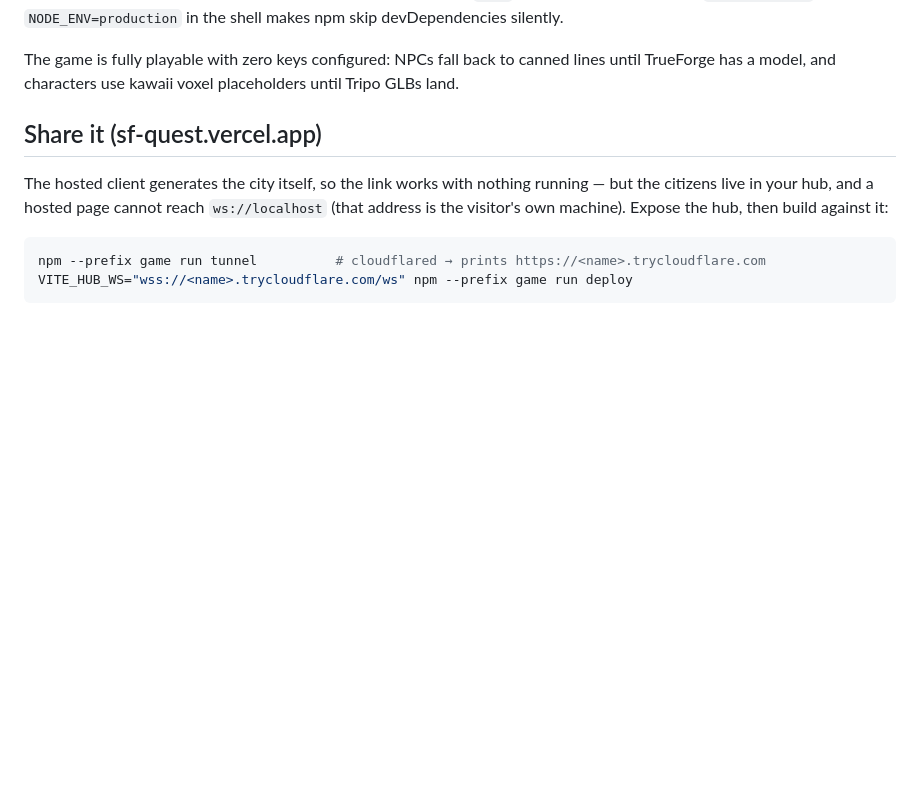
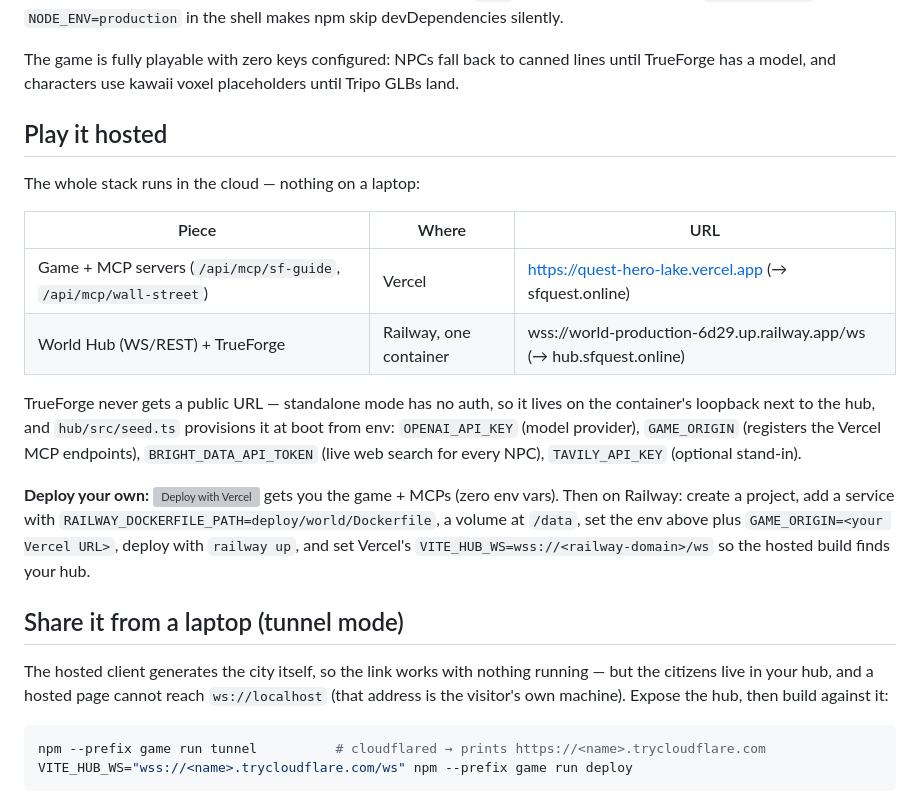
Before and after one commit to Juliusolsson05/quest-hero, a Markdown page: README.md, the part around the change. Drawn GitHub-style; blank space fills up the shorter version; grey boxes are pictures that could not be loaded.

Commit message:
docs(readme): hosted-stack section — play it in the cloud, deploy your own
Refs #14

Co-Authored-By: Claude Fable 5 <noreply@anthropic.com>

```diff
--- a/README.md
+++ b/README.md
@@ -148,7 +148,27 @@ Both MCP servers need registering in TrueForge once — see the `curl` in each s
 The game is fully playable with zero keys configured: NPCs fall back to canned lines until
 TrueForge has a model, and characters use kawaii voxel placeholders until Tripo GLBs land.
 
-## Share it (sf-quest.vercel.app)
+## Play it hosted
+
+The whole stack runs in the cloud — nothing on a laptop:
+
+| Piece | Where | URL |
+| --- | --- | --- |
+| Game + MCP servers (`/api/mcp/sf-guide`, `/api/mcp/wall-street`) | Vercel | https://quest-hero-lake.vercel.app (→ sfquest.online) |
+| World Hub (WS/REST) + TrueForge | Railway, one container | wss://world-production-6d29.up.railway.app/ws (→ hub.sfquest.online) |
+
+TrueForge never gets a public URL — standalone mode has no auth, so it lives on the
+container's loopback next to the hub, and `hub/src/seed.ts` provisions it at boot from env:
+`OPENAI_API_KEY` (model provider), `GAME_ORIGIN` (registers the Vercel MCP endpoints),
+`BRIGHT_DATA_API_TOKEN` (live web search for every NPC), `TAVILY_API_KEY` (optional stand-in).
+
+**Deploy your own:** [![Deploy with Vercel](https://vercel.com/button)](https://vercel.com/new/clone?repository-url=https://github.com/Juliusolsson05/quest-hero)
+gets you the game + MCPs (zero env vars). Then on Railway: create a project, add a service
+with `RAILWAY_DOCKERFILE_PATH=deploy/world/Dockerfile`, a volume at `/data`, set the env
+above plus `GAME_ORIGIN=<your Vercel URL>`, deploy with `railway up`, and set Vercel's
+`VITE_HUB_WS=wss://<railway-domain>/ws` so the hosted build finds your hub.
+
+## Share it from a laptop (tunnel mode)
 
 The hosted client generates the city itself, so the link works with nothing running — but the
 citizens live in your hub, and a hosted page cannot reach `ws://localhost` (that address is the
```
